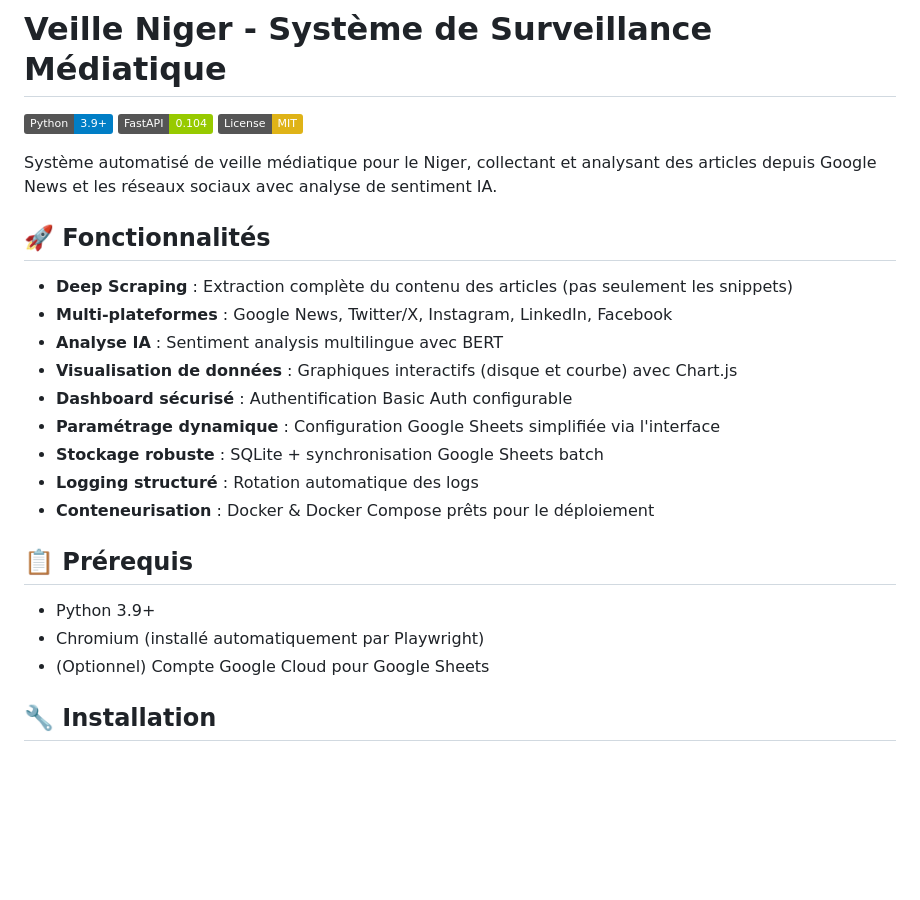
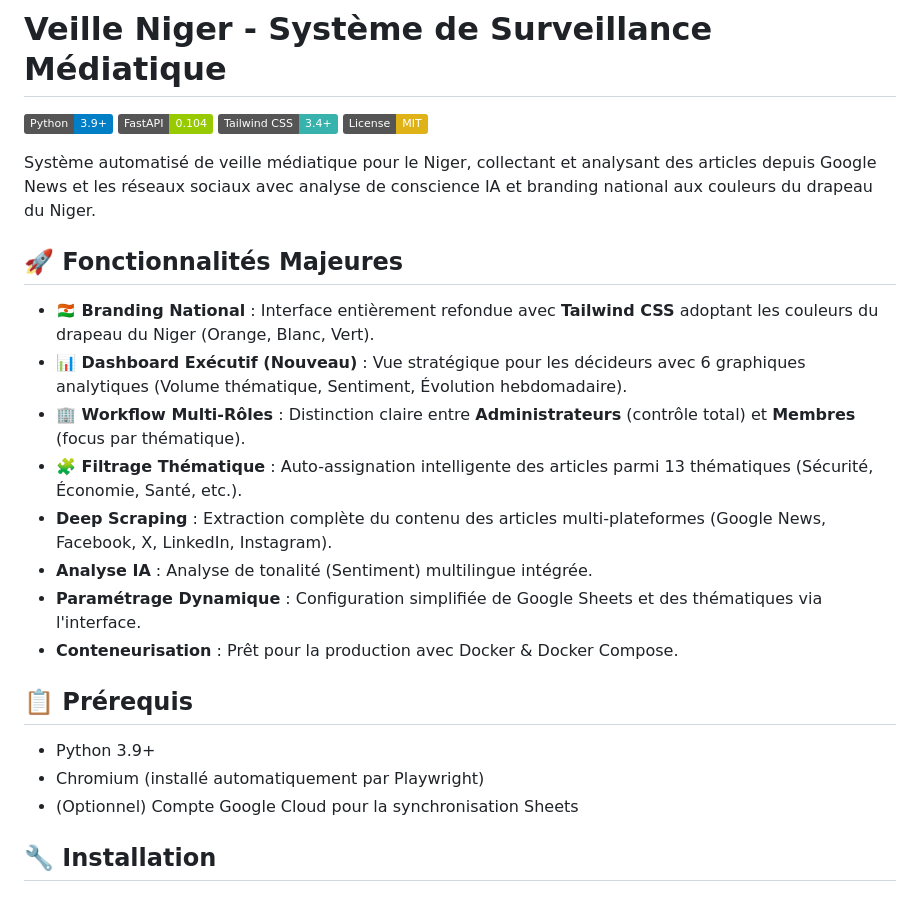
Before and after one commit to MahdJawad/veille_niger, a Markdown page: README.md, the part around one of its changes. Drawn GitHub-style; badges without logos; blank space fills up the shorter version.

```diff
--- a/README.md
+++ b/README.md
@@ -2,27 +2,27 @@
 
 [![Python](https://img.shields.io/badge/Python-3.9+-blue.svg)](https://www.python.org/)
 [![FastAPI](https://img.shields.io/badge/FastAPI-0.104-green.svg)](https://fastapi.tiangolo.com/)
+[![Tailwind](https://img.shields.io/badge/Tailwind_CSS-3.4+-38B2AC.svg)](https://tailwindcss.com/)
 [![License](https://img.shields.io/badge/License-MIT-yellow.svg)](LICENSE)
 
-Système automatisé de veille médiatique pour le Niger, collectant et analysant des articles depuis Google News et les réseaux sociaux avec analyse de sentiment IA.
+Système automatisé de veille médiatique pour le Niger, collectant et analysant des articles depuis Google News et les réseaux sociaux avec analyse de conscience IA et branding national aux couleurs du drapeau du Niger.
 
-## 🚀 Fonctionnalités
+## 🚀 Fonctionnalités Majeures
 
-- **Deep Scraping** : Extraction complète du contenu des articles (pas seulement les snippets)
-- **Multi-plateformes** : Google News, Twitter/X, Instagram, LinkedIn, Facebook
-- **Analyse IA** : Sentiment analysis multilingue avec BERT
-- **Visualisation de données** : Graphiques interactifs (disque et courbe) avec Chart.js
-- **Dashboard sécurisé** : Authentification Basic Auth configurable
-- **Paramétrage dynamique** : Configuration Google Sheets simplifiée via l'interface
-- **Stockage robuste** : SQLite + synchronisation Google Sheets batch
-- **Logging structuré** : Rotation automatique des logs
-- **Conteneurisation** : Docker & Docker Compose prêts pour le déploiement
+- **🇳🇪 Branding National** : Interface entièrement refondue avec **Tailwind CSS** adoptant les couleurs du drapeau du Niger (Orange, Blanc, Vert).
+- **📊 Dashboard Exécutif (Nouveau)** : Vue stratégique pour les décideurs avec 6 graphiques analytiques (Volume thématique, Sentiment, Évolution hebdomadaire).
+- **🏢 Workflow Multi-Rôles** : Distinction claire entre **Administrateurs** (contrôle total) et **Membres** (focus par thématique).
+- **🧩 Filtrage Thématique** : Auto-assignation intelligente des articles parmi 13 thématiques (Sécurité, Économie, Santé, etc.).
+- **Deep Scraping** : Extraction complète du contenu des articles multi-plateformes (Google News, Facebook, X, LinkedIn, Instagram).
+- **Analyse IA** : Analyse de tonalité (Sentiment) multilingue intégrée.
+- **Paramétrage Dynamique** : Configuration simplifiée de Google Sheets et des thématiques via l'interface.
+- **Conteneurisation** : Prêt pour la production avec Docker & Docker Compose.
 
 ## 📋 Prérequis
 
 - Python 3.9+
 - Chromium (installé automatiquement par Playwright)
-- (Optionnel) Compte Google Cloud pour Google Sheets
+- (Optionnel) Compte Google Cloud pour la synchronisation Sheets
 
 ## 🔧 Installation
 
```
Also changed, not shown: other parts of README.md (+38 -86 lines).
